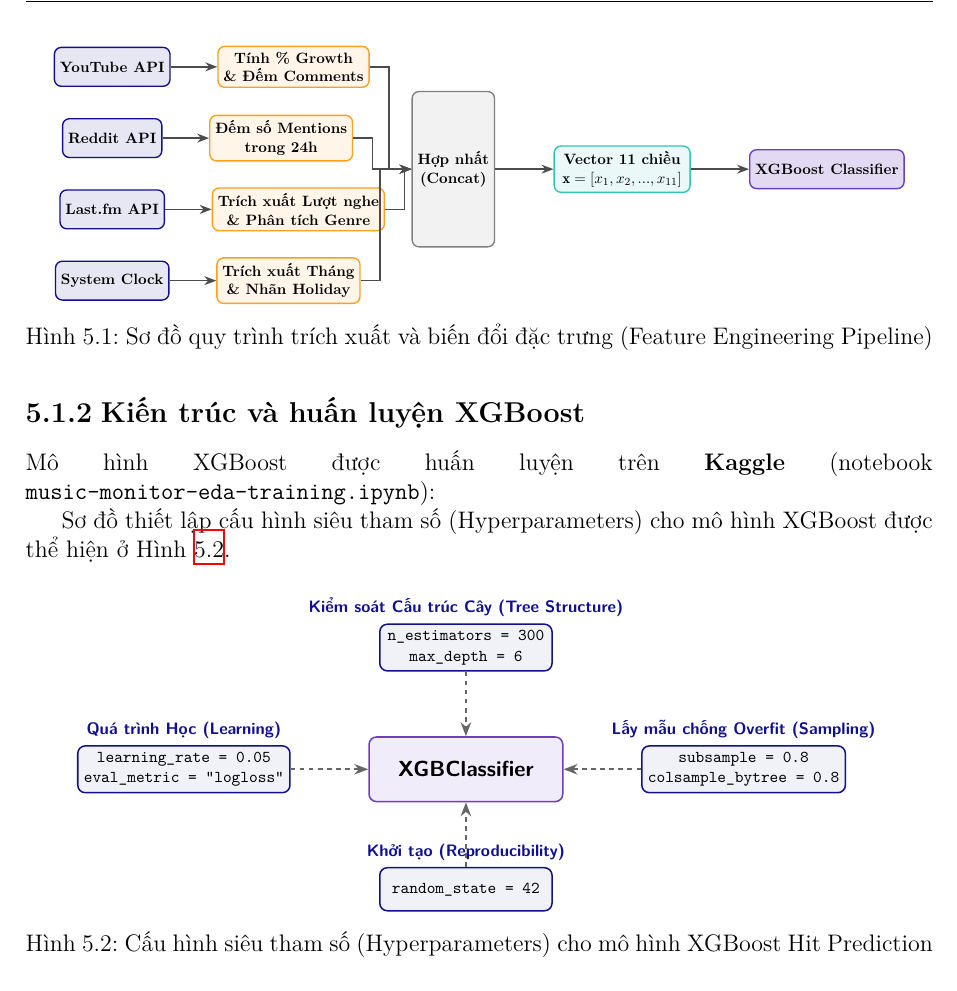
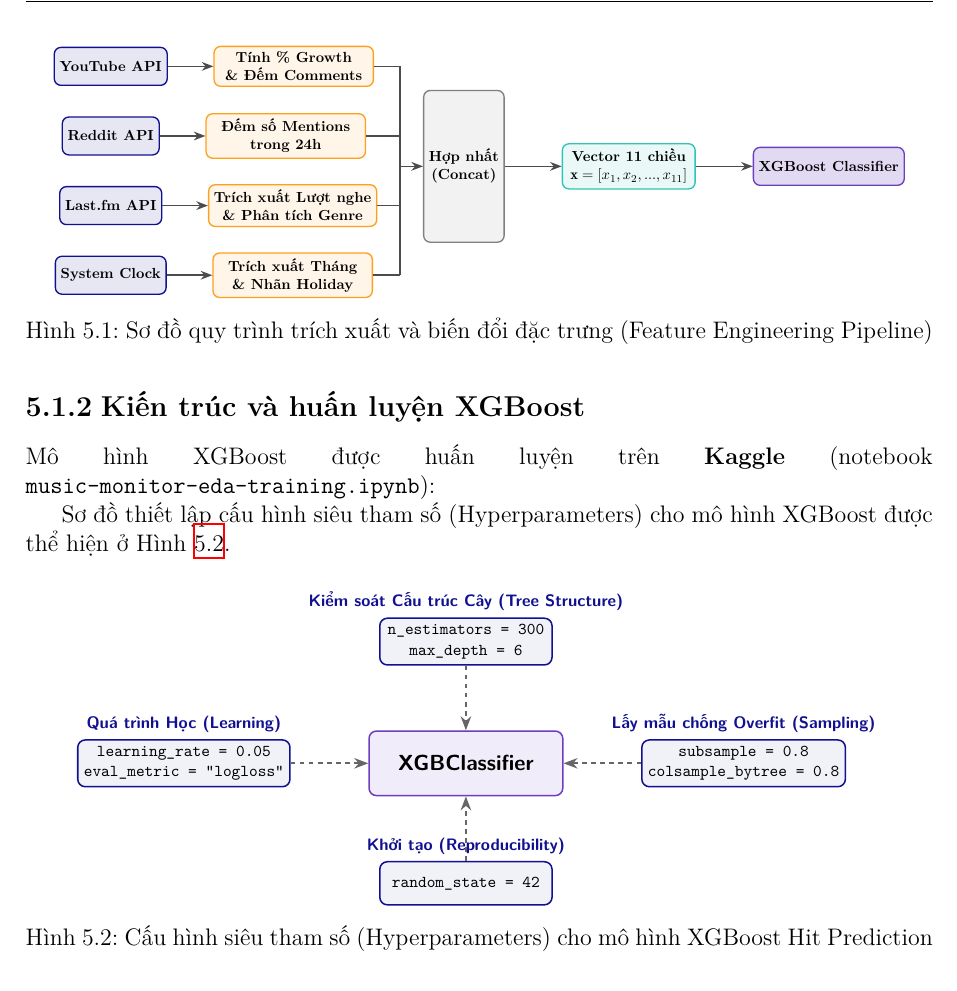
Before and after one commit to Thinh59/Music-Monitor, a LaTeX thesis (report/main.tex): part of page 32 of 47, cut so that both start at the same text. Compiled offline with XeLaTeX.

Commit message:
Align feature extraction blocks perfectly

```diff
--- a/report/main.tex
+++ b/report/main.tex
@@ -957,10 +957,13 @@ Bên cạnh các chỉ số tương tác thông thường, hệ thống đặc b
         \draw [arrow] (lastfm) -- (p_lastfm);
         \draw [arrow] (sys) -- (p_sys);
 
-        \draw [arrow] (p_yt.east) -- ++(0.5,0) |- (concat.west);
-        \draw [arrow] (p_reddit.east) -- ++(0.5,0) |- (concat.west);
-        \draw [arrow] (p_lastfm.east) -- ++(0.5,0) |- (concat.west);
-        \draw [arrow] (p_sys.east) -- ++(0.5,0) |- (concat.west);
+        \coordinate (M) at ([xshift=-0.6cm]concat.west);
+        \draw [draw=black!70, line width=1.1pt] (p_yt.east) -- (p_yt.east -| M);
+        \draw [draw=black!70, line width=1.1pt] (p_reddit.east) -- (p_reddit.east -| M);
+        \draw [draw=black!70, line width=1.1pt] (p_lastfm.east) -- (p_lastfm.east -| M);
+        \draw [draw=black!70, line width=1.1pt] (p_sys.east) -- (p_sys.east -| M);
+        \draw [draw=black!70, line width=1.1pt] (p_yt.east -| M) -- (p_sys.east -| M);
+        \draw [arrow] (M) -- (concat.west);
 
         \draw [arrow] (concat) -- (vector);
         \draw [arrow] (vector) -- (xgb);
```
Also changed, not shown: report/main.tex (2 more changed lines), 1 other file.
